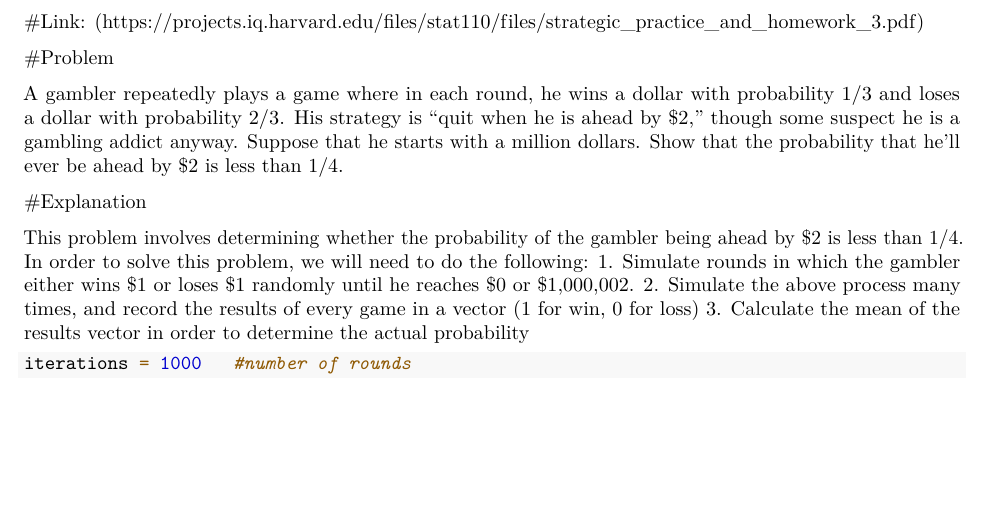
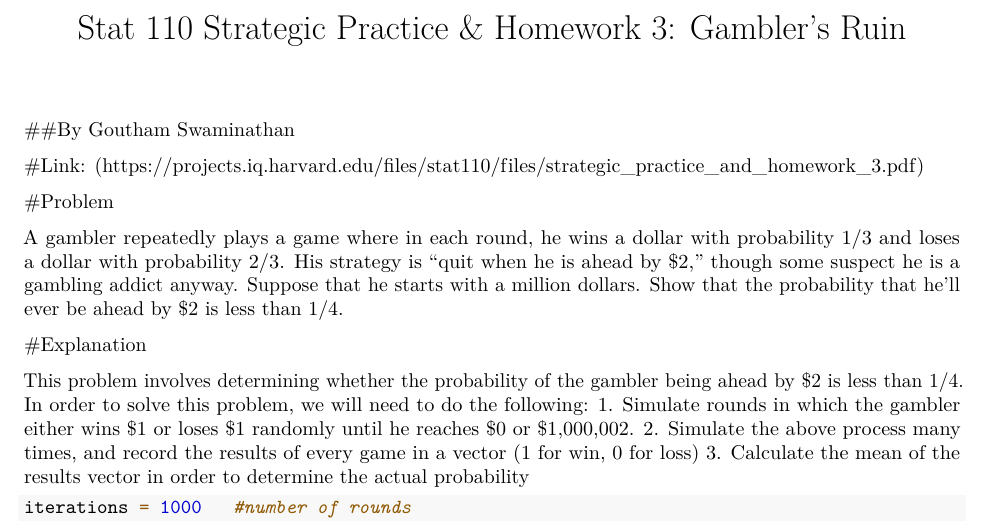
Before and after one commit to goutham1220/Statistics-110-Problems, an R Markdown document (Gambler-s Ruin/Stat 110 - Gambler's Ruin.Rmd): part of page 1 of 3 before the commit and part of page 1 of 4 after it, cut at the place of the change, the shorter picture padded with empty space. Rendered offline with R 4.5, knitr and Pandoc, then LaTeX, with nearby package versions; both versions are drawn in the output format of the newer one.

Commit message:
Changed markdown

```diff
--- a/Gambler-s Ruin/Stat 110 - Gambler's Ruin.Rmd
+++ b/Gambler-s Ruin/Stat 110 - Gambler's Ruin.Rmd
@@ -1,3 +1,10 @@
+---
+title: "Stat 110 Strategic Practice & Homework 3: Gambler's Ruin"
+output: pdf_document
+---
+
+##By Goutham Swaminathan
+
 #Link: (https://projects.iq.harvard.edu/files/stat110/files/strategic_practice_and_homework_3.pdf)
 
  #Problem
```
